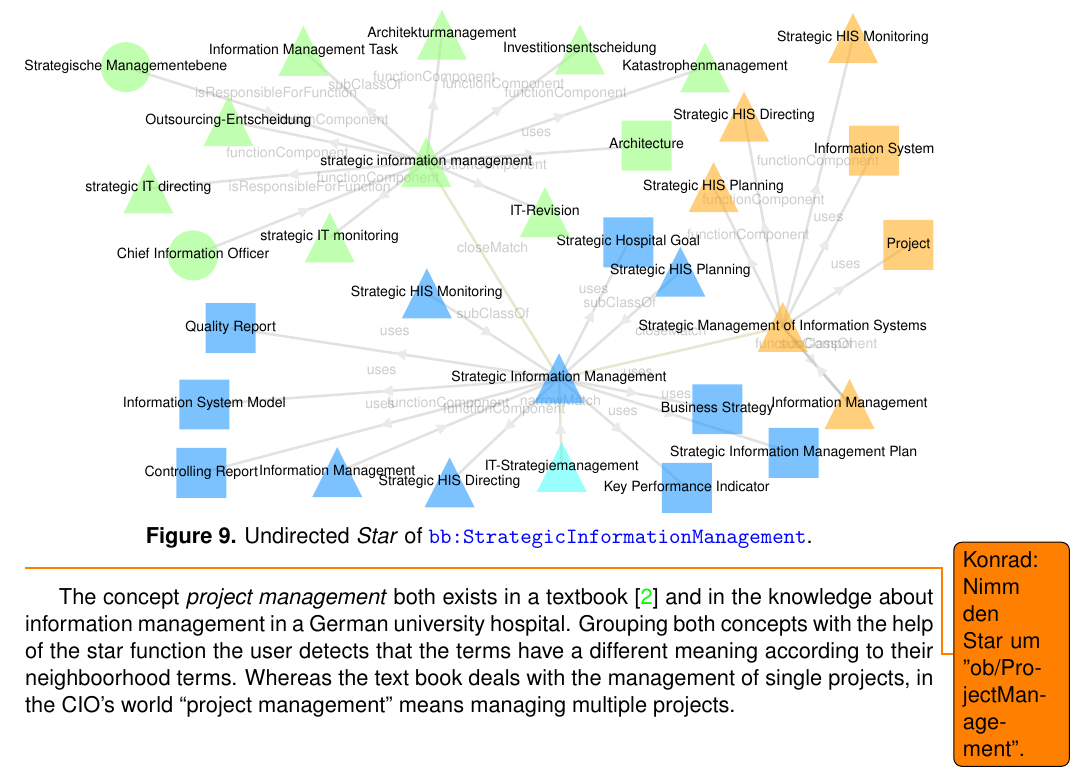
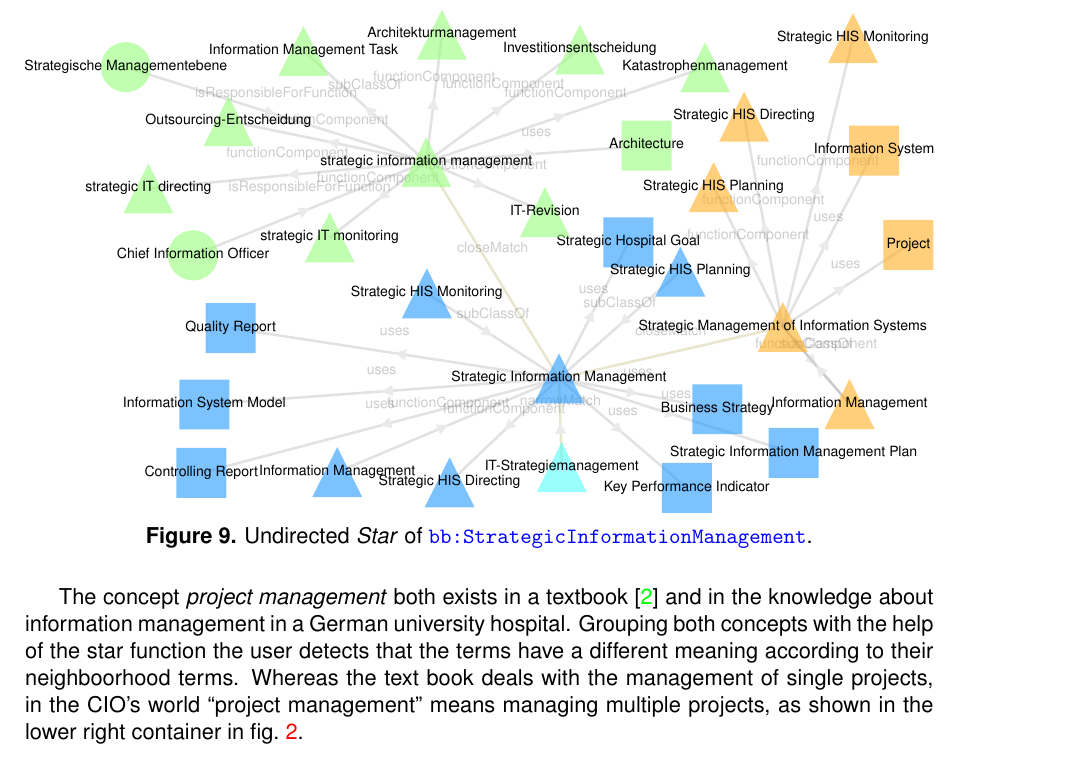
Before and after one commit to IMISE/snik-graph-paper-bis-2021, a LaTeX document (paper.tex): part of page 8 of 10, cut so that both start at the same text. Compiled offline with pdfLaTeX.

Commit message:
Resolve FJs todo about projectmanagement screenshot.

```diff
--- a/paper.tex
+++ b/paper.tex
@@ -411,10 +411,10 @@ The \emph{circle star} also rearranges the nodes using the force-directed layout
 \end{figure}
 \vspace{-3pt}
 
-\todo{Konrad: Nimm den Star um "ob/ProjectManagement".}
+%\todo{Konrad: Nimm den Star um "ob/ProjectManagement".} % ist inkludiert in \cref{fig:tabs}, refer?
 The concept \emph{project management} both exists in a textbook~\cite{ob} and in the knowledge about information management in a German university hospital.
 Grouping both concepts with the help of the star function the user detects that the terms have a different meaning according to their neighboorhood terms.
-Whereas the text book deals with the management of single projects, in the CIO's world \enquote{project management} means managing multiple projects.
+Whereas the text book deals with the management of single projects, in the CIO's world \enquote{project management} means managing multiple projects, as shown in the lower right container in \cref{fig:tabs}.
 
 
 \subsection*{Mixed Operations}
```
